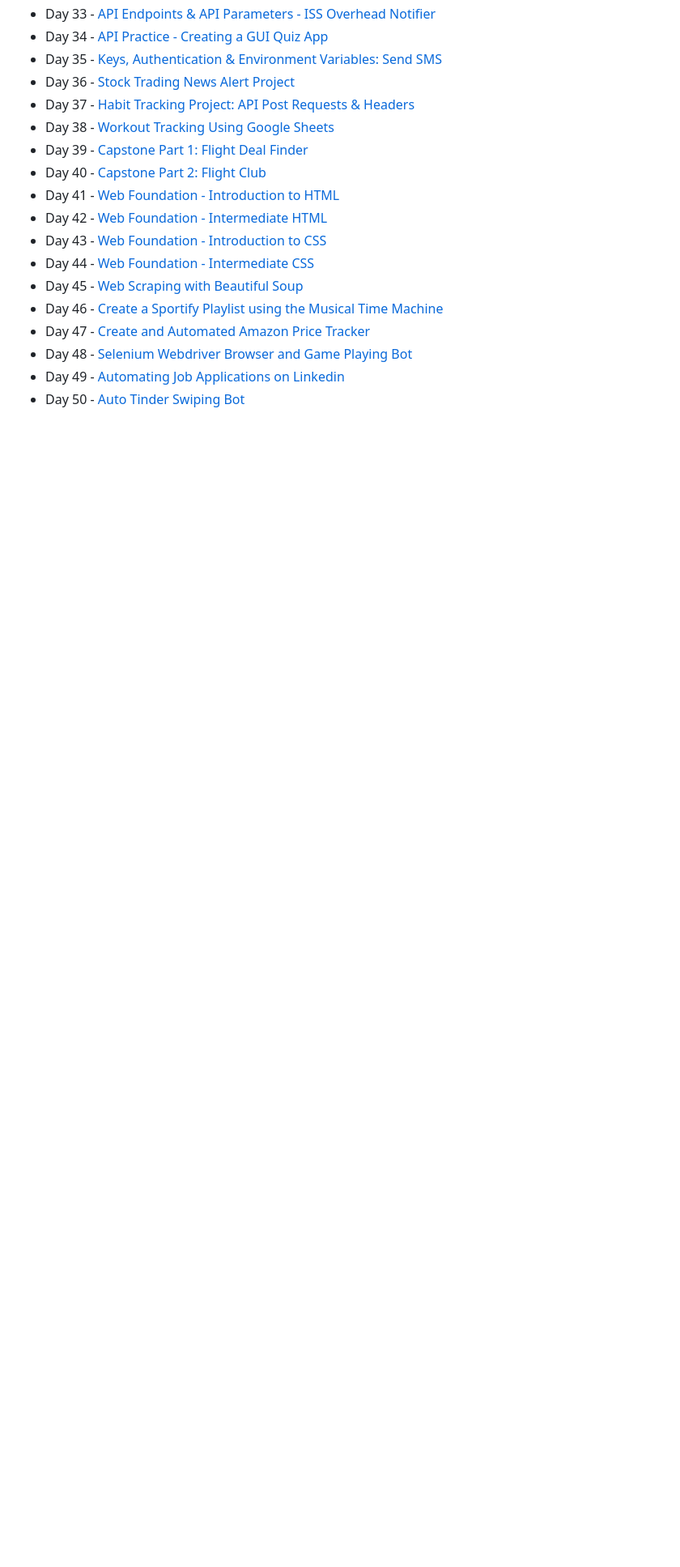
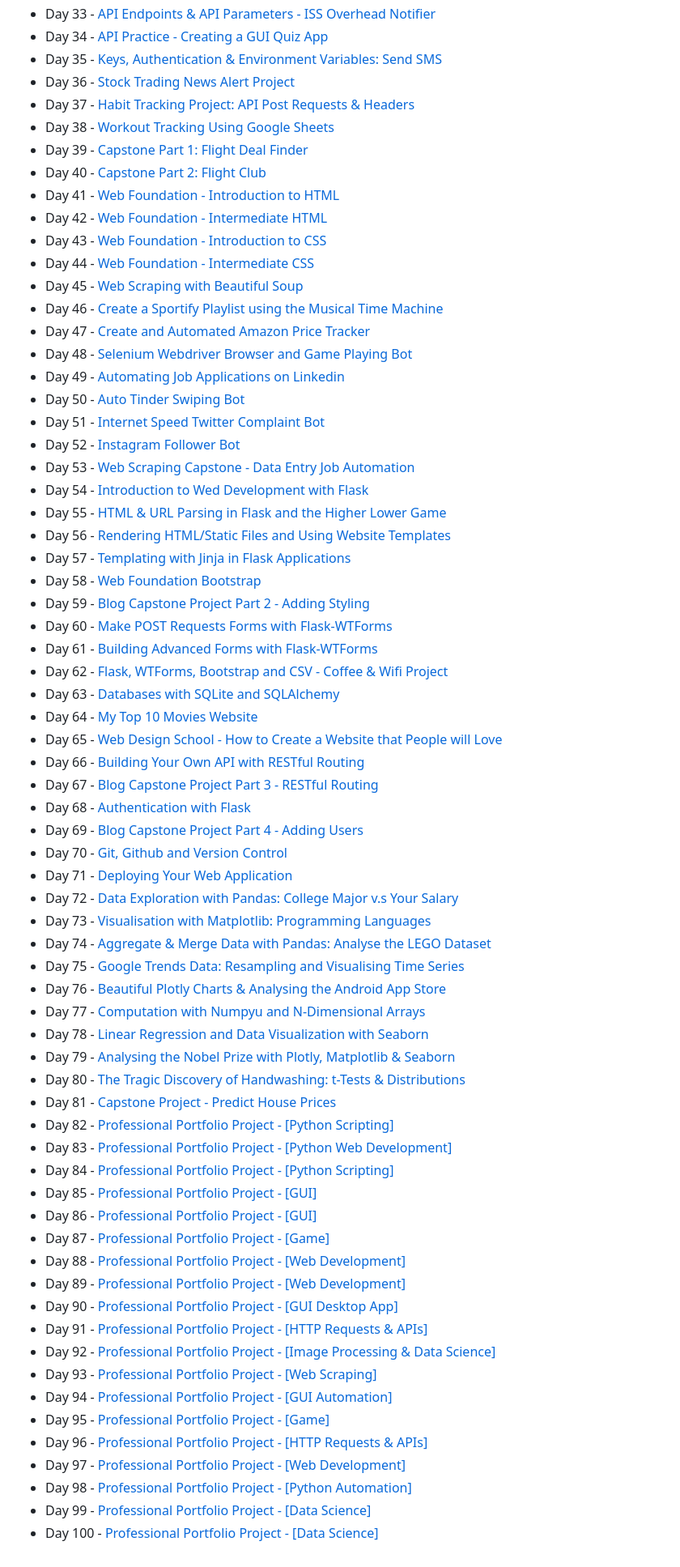
Before and after one commit to leonkyaw/100-Days-Python, a Markdown page: README.md, the part around the change printed below. Shown: that part at 81% size. Drawn GitHub-style; blank space fills up the shorter version.

```diff
--- a/README.md
+++ b/README.md
@@ -51,4 +51,54 @@
   <li>Day 48 - <a href="./Day 48">Selenium Webdriver Browser and Game Playing Bot</a></li>
   <li>Day 49 - <a href="./Day 49">Automating Job Applications on Linkedin</a></li>
   <li>Day 50 - <a href="./Day 50">Auto Tinder Swiping Bot</a></li>
+  <li>Day 51 - <a href="./Day 51">Internet Speed Twitter Complaint Bot</a></li>
+  <li>Day 52 - <a href="./Day 52">Instagram Follower Bot</a></li>
+  <li>Day 53 - <a href="./Day 53">Web Scraping Capstone - Data Entry Job Automation</a></li>
+  <li>Day 54 - <a href="./Day 54">Introduction to Wed Development with Flask</a></li>
+  <li>Day 55 - <a href="./Day 55">HTML & URL Parsing in Flask and the Higher Lower Game</a></li>
+  <li>Day 56 - <a href="./Day 56">Rendering HTML/Static Files and Using Website Templates</a></li>
+  <li>Day 57 - <a href="./Day 57">Templating with Jinja in Flask Applications</a></li>
+  <li>Day 58 - <a href="./Day 58">Web Foundation Bootstrap</a></li>
+  <li>Day 59 - <a href="./Day 59">Blog Capstone Project Part 2 - Adding Styling</a></li>
+  <li>Day 60 - <a href="./Day 60">Make POST Requests Forms with Flask-WTForms</a></li>
+  <li>Day 61 - <a href="./Day 61">Building Advanced Forms with Flask-WTForms</a></li>
+  <li>Day 62 - <a href="./Day 62">Flask, WTForms, Bootstrap and CSV - Coffee & Wifi Project</a></li>
+  <li>Day 63 - <a href="./Day 63">Databases with SQLite and SQLAlchemy</a></li>
+  <li>Day 64 - <a href="./Day 64">My Top 10 Movies Website</a></li>
+  <li>Day 65 - <a href="./Day 65">Web Design School - How to Create a Website that People will Love</a></li>
+  <li>Day 66 - <a href="./Day 66">Building Your Own API with RESTful Routing</a></li>
+  <li>Day 67 - <a href="./Day 67">Blog Capstone Project Part 3 - RESTful Routing</a></li>
+  <li>Day 68 - <a href="./Day 68">Authentication with Flask</a></li>
+  <li>Day 69 - <a href="./Day 69">Blog Capstone Project Part 4 - Adding Users</a></li>
+  <li>Day 70 - <a href="./Day 70">Git, Github and Version Control</a></li>
+  <li>Day 71 - <a href="./Day 71">Deploying Your Web Application</a></li>
+  <li>Day 72 - <a href="./Day 72">Data Exploration with Pandas: College Major v.s Your Salary</a></li>
+  <li>Day 73 - <a href="./Day 73">Visualisation with Matplotlib: Programming Languages</a></li>
+  <li>Day 74 - <a href="./Day 74">Aggregate & Merge Data with Pandas: Analyse the LEGO Dataset</a></li>
+  <li>Day 75 - <a href="./Day 75">Google Trends Data: Resampling and Visualising Time Series</a></li>
+  <li>Day 76 - <a href="./Day 76">Beautiful Plotly Charts & Analysing the Android App Store</a></li>
+  <li>Day 77 - <a href="./Day 77">Computation with Numpyu and N-Dimensional Arrays</a></li>
+  <li>Day 78 - <a href="./Day 78">Linear Regression and Data Visualization with Seaborn</a></li>
+  <li>Day 79 - <a href="./Day 79">Analysing the Nobel Prize with Plotly, Matplotlib & Seaborn</a></li>
+  <li>Day 80 - <a href="./Day 80">The Tragic Discovery of Handwashing: t-Tests & Distributions</a></li>
+  <li>Day 81 - <a href="./Day 81">Capstone Project - Predict House Prices</a></li>
+  <li>Day 82 - <a href="./Day 82">Professional Portfolio Project - [Python Scripting]</a></li>
+  <li>Day 83 - <a href="./Day 83">Professional Portfolio Project - [Python Web Development]</a></li>
+  <li>Day 84 - <a href="./Day 84">Professional Portfolio Project - [Python Scripting]</a></li>
+  <li>Day 85 - <a href="./Day 85">Professional Portfolio Project - [GUI]</a></li>
+  <li>Day 86 - <a href="./Day 86">Professional Portfolio Project - [GUI]</a></li>
+  <li>Day 87 - <a href="./Day 87">Professional Portfolio Project - [Game]</a></li>
+  <li>Day 88 - <a href="./Day 88">Professional Portfolio Project - [Web Development]</a></li>
+  <li>Day 89 - <a href="./Day 89">Professional Portfolio Project - [Web Development]</a></li>
+  <li>Day 90 - <a href="./Day 90">Professional Portfolio Project - [GUI Desktop App]</a></li>
+  <li>Day 91 - <a href="./Day 88">Professional Portfolio Project - [HTTP Requests & APIs]</a></li>
+  <li>Day 92 - <a href="./Day 92">Professional Portfolio Project - [Image Processing & Data Science]</a></li>
+  <li>Day 93 - <a href="./Day 93">Professional Portfolio Project - [Web Scraping]</a></li>
+  <li>Day 94 - <a href="./Day 94">Professional Portfolio Project - [GUI Automation]</a></li>
+  <li>Day 95 - <a href="./Day 95">Professional Portfolio Project - [Game]</a></li>
+  <li>Day 96 - <a href="./Day 96">Professional Portfolio Project - [HTTP Requests & APIs]</a></li>
+  <li>Day 97 - <a href="./Day 97">Professional Portfolio Project - [Web Development]</a></li>
+  <li>Day 98 - <a href="./Day 98">Professional Portfolio Project - [Python Automation]</a></li>
+  <li>Day 99 - <a href="./Day 99">Professional Portfolio Project - [Data Science]</a></li>
+  <li>Day 100 - <a href="./Day 100">Professional Portfolio Project - [Data Science]</a></li>
 </ul>
```
Also changed, not shown: other parts of README.md (+1 -1 lines).
